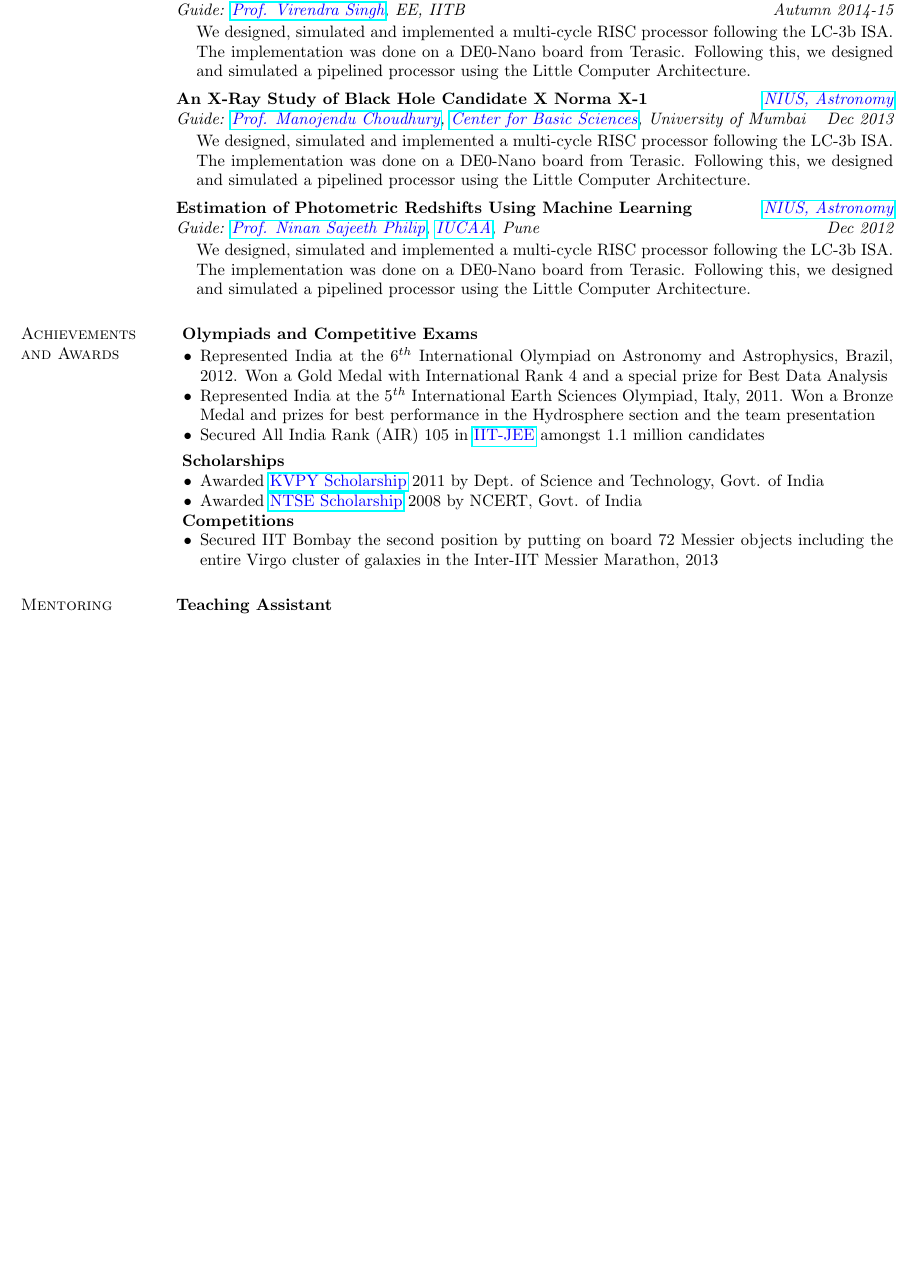
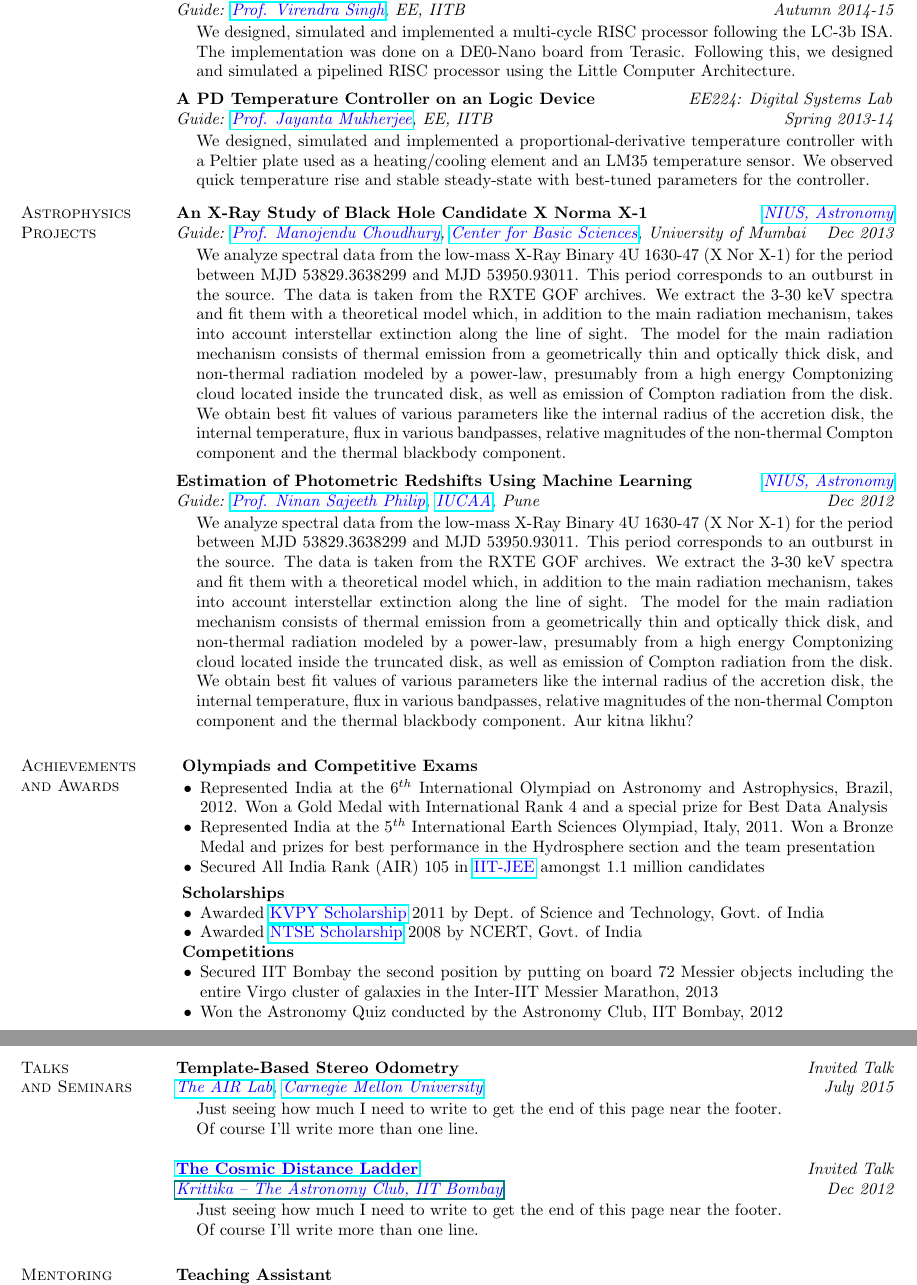
Before and after one commit to alankarkotwal/alankarkotwal.github.io, a LaTeX CV (resume/resume.tex): part of page 3 of 4 before the commit and two parts of pages 3 and 4 of 4 after it, the two joined at a grey line, cut so that both start at the same text, the shorter picture padded with empty space. Compiled offline with pdfLaTeX.

Commit message:
resume update

```diff
--- a/resume/resume.tex
+++ b/resume/resume.tex
@@ -153,16 +153,27 @@ The IITB Mars Rover project is a student initiative at IIT Bombay to build a pro
 {\em Guide: \href{https://www.ee.iitb.ac.in/~viren/}{\textcolor{blue}{Prof. Virendra Singh}}, EE, IITB \hfill Autumn 2014-15} \\
 \vspace*{-.15in}
 \begin{list1}
-\item[] We designed, simulated and implemented a multi-cycle RISC processor following the LC-3b ISA. The implementation was done on a DE0-Nano board from Terasic. Following this, we designed and simulated a pipelined processor using the Little Computer Architecture.
+\item[] We designed, simulated and implemented a multi-cycle RISC processor following the LC-3b ISA. The implementation was done on a DE0-Nano board from Terasic. Following this, we designed and simulated a pipelined RISC processor using the Little Computer Architecture.
 \end{list1}
 
 \vspace*{-0.1in}
+
+{\bf A PD Temperature Controller on an Logic Device} \hfill \textit{EE224: Digital Systems Lab} \\
+{\em Guide: \href{https://www.ee.iitb.ac.in/wiki/faculty/jayanta}{\textcolor{blue}{Prof. Jayanta Mukherjee}}, EE, IITB \hfill Spring 2013-14} \\
+\vspace*{-.15in}
+\begin{list1}
+\item[] We designed, simulated and implemented a proportional-derivative temperature controller with a Peltier plate used as a heating/cooling element and an LM35 temperature sensor. We observed quick temperature rise and stable steady-state with best-tuned parameters for the controller.
+\end{list1}
+
+\vspace*{-0.1in}
+
+\section{\sc Astrophysics \\Projects}
 
 {\bf An X-Ray Study of Black Hole Candidate X Norma X-1} \hfill \textit{\href{http://nius.hbcse.tifr.res.in/}{\textcolor{blue} {NIUS, Astronomy}}} \\
 {\em Guide: \href{http://cbs.ac.in/people/visiting-scientists/manojendu-choudhury}{\textcolor{blue}{Prof. Manojendu Choudhury}}, \href{http://cbs.ac.in/}{\textcolor{blue} {Center for Basic Sciences}}, University of Mumbai \hfill Dec 2013}
 \vspace*{-.15in}
 \begin{list1}
-\item[] We designed, simulated and implemented a multi-cycle RISC processor following the LC-3b ISA. The implementation was done on a DE0-Nano board from Terasic. Following this, we designed and simulated a pipelined processor using the Little Computer Architecture.
+\item[] We analyze spectral data from the low-mass X-Ray Binary 4U 1630-47 (X Nor X-1) for the period between MJD 53829.3638299 and MJD 53950.93011. This period corresponds to an outburst in the source. The data is taken from the RXTE GOF archives. We extract the 3-30 keV spectra and fit them with a theoretical model which, in addition to the main radiation mechanism, takes into account interstellar extinction along the line of sight. The model for the main radiation mechanism consists of thermal emission from a geometrically thin and optically thick disk, and non-thermal radiation modeled by a power-law, presumably from a high energy Comptonizing cloud located inside the truncated disk, as well as emission of Compton radiation from the disk. We obtain best fit values of various parameters like the internal radius of the accretion disk, the internal temperature, flux in various bandpasses, relative magnitudes of the non-thermal Compton component and the thermal blackbody component.
 \end{list1}
 
 \vspace*{-0.1in}
@@ -171,7 +182,7 @@ The IITB Mars Rover project is a student initiative at IIT Bombay to build a pro
 {\em Guide: \href{http://www.iucaa.ernet.in/~nspp/}{\textcolor{blue}{Prof. Ninan Sajeeth Philip}}, \href{http://www.iucaa.ernet.in/}{\textcolor{blue} {IUCAA}}, Pune \hfill Dec 2012} \\
 \vspace*{-.15in}
 \begin{list1}
-\item[] We designed, simulated and implemented a multi-cycle RISC processor following the LC-3b ISA. The implementation was done on a DE0-Nano board from Terasic. Following this, we designed and simulated a pipelined processor using the Little Computer Architecture.
+\item[] We analyze spectral data from the low-mass X-Ray Binary 4U 1630-47 (X Nor X-1) for the period between MJD 53829.3638299 and MJD 53950.93011. This period corresponds to an outburst in the source. The data is taken from the RXTE GOF archives. We extract the 3-30 keV spectra and fit them with a theoretical model which, in addition to the main radiation mechanism, takes into account interstellar extinction along the line of sight. The model for the main radiation mechanism consists of thermal emission from a geometrically thin and optically thick disk, and non-thermal radiation modeled by a power-law, presumably from a high energy Comptonizing cloud located inside the truncated disk, as well as emission of Compton radiation from the disk. We obtain best fit values of various parameters like the internal radius of the accretion disk, the internal temperature, flux in various bandpasses, relative magnitudes of the non-thermal Compton component and the thermal blackbody component. Aur kitna likhu?
 \end{list1}
 
 \section{\sc Achievements \\and Awards}
@@ -186,7 +197,26 @@ The IITB Mars Rover project is a student initiative at IIT Bombay to build a pro
 \item Awarded \href{http://www.ncert.nic.in/programmes/talent_exam/index_talent.html}{\textcolor{blue}{NTSE Scholarship}} $2008$ by NCERT, Govt. of India
 \item[\strut\hspace{0.5cm}\textbf{Competitions}]
 \item Secured IIT Bombay the second position by putting on board 72 Messier objects including the entire Virgo cluster of galaxies in the Inter-IIT Messier Marathon, 2013
+\item Won the Astronomy Quiz conducted by the Astronomy Club, IIT Bombay, 2012
 \end{list2}
+
+\section{\sc Talks \\and Seminars}
+
+{\bf Template-Based Stereo Odometry} \hfill {\em Invited Talk} \\
+{\em \href{http://theairlab.org/}{\textcolor{blue}{The AIR Lab}}, \href{http://www.cmu.edu/}{\textcolor{blue}{Carnegie Mellon University}} \hfill July 2015} \\
+\vspace*{-.15in}
+\begin{list1}
+\item[] Just seeing how much I need to write to get the end of this page near the footer. \\
+Of course I'll write more than one line.
+\end{list1}
+
+{\bf \href{http://www.stab-iitb.org/krittika/the-cosmic-ladder-distance}{\textcolor{blue} {The Cosmic Distance Ladder}}} \hfill {\em Invited Talk} \\
+{\em \href{www.stab-iitb.org/krittika}{\textcolor{blue} {Krittika -- The Astronomy Club, IIT Bombay}} \hfill Dec 2012} \\
+\vspace*{-.15in}
+\begin{list1}
+\item[] Just seeing how much I need to write to get the end of this page near the footer.\\
+Of course I'll write more than one line.
+\end{list1}
 
 
 \section{\sc Mentoring Experience}
```
Also changed, not shown: resume/resume.pdf, resume/resume.tex (2 more changed lines), 2 other files.
